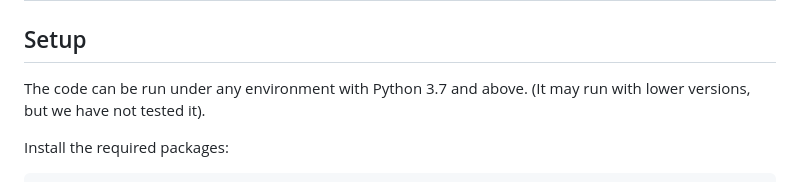
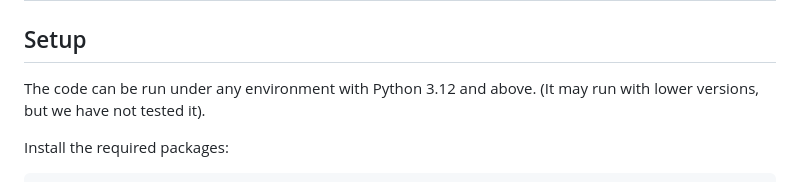
Before and after one commit to slitiWassim/Drone-Guard, a Markdown page: README.md, the part around the change. Rendered like a GitHub page.

Commit message:
python version

```diff
--- a/README.md
+++ b/README.md
@@ -23,7 +23,7 @@ This is the code for **[Drone-Guard: A Self-Supervised Deep Learning Framework f
 
 
 ## Setup
-The code can be run under any environment with Python 3.7 and above.
+The code can be run under any environment with Python 3.12 and above.
 (It may run with lower versions, but we have not tested it).
 
 Install the required packages:
```
